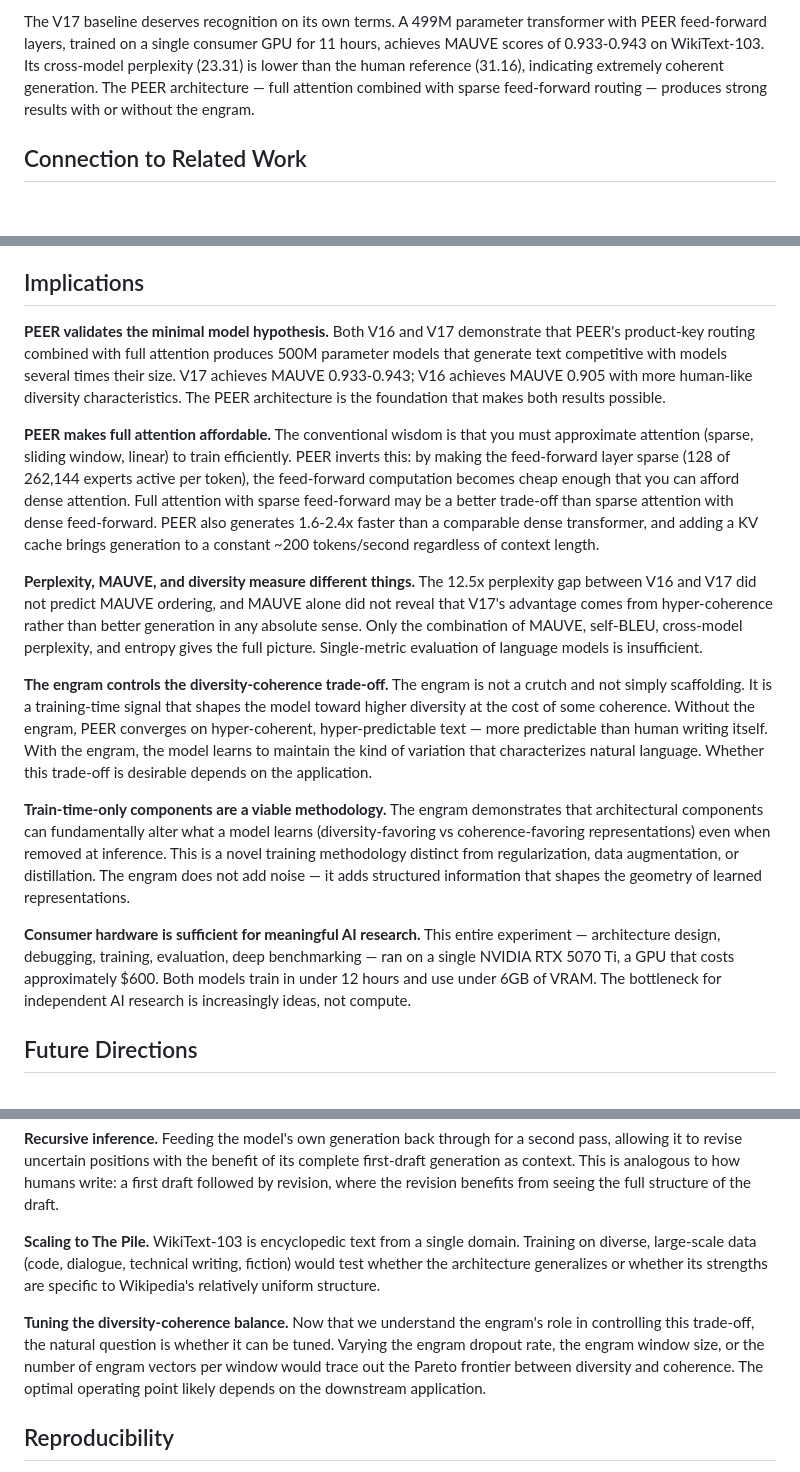
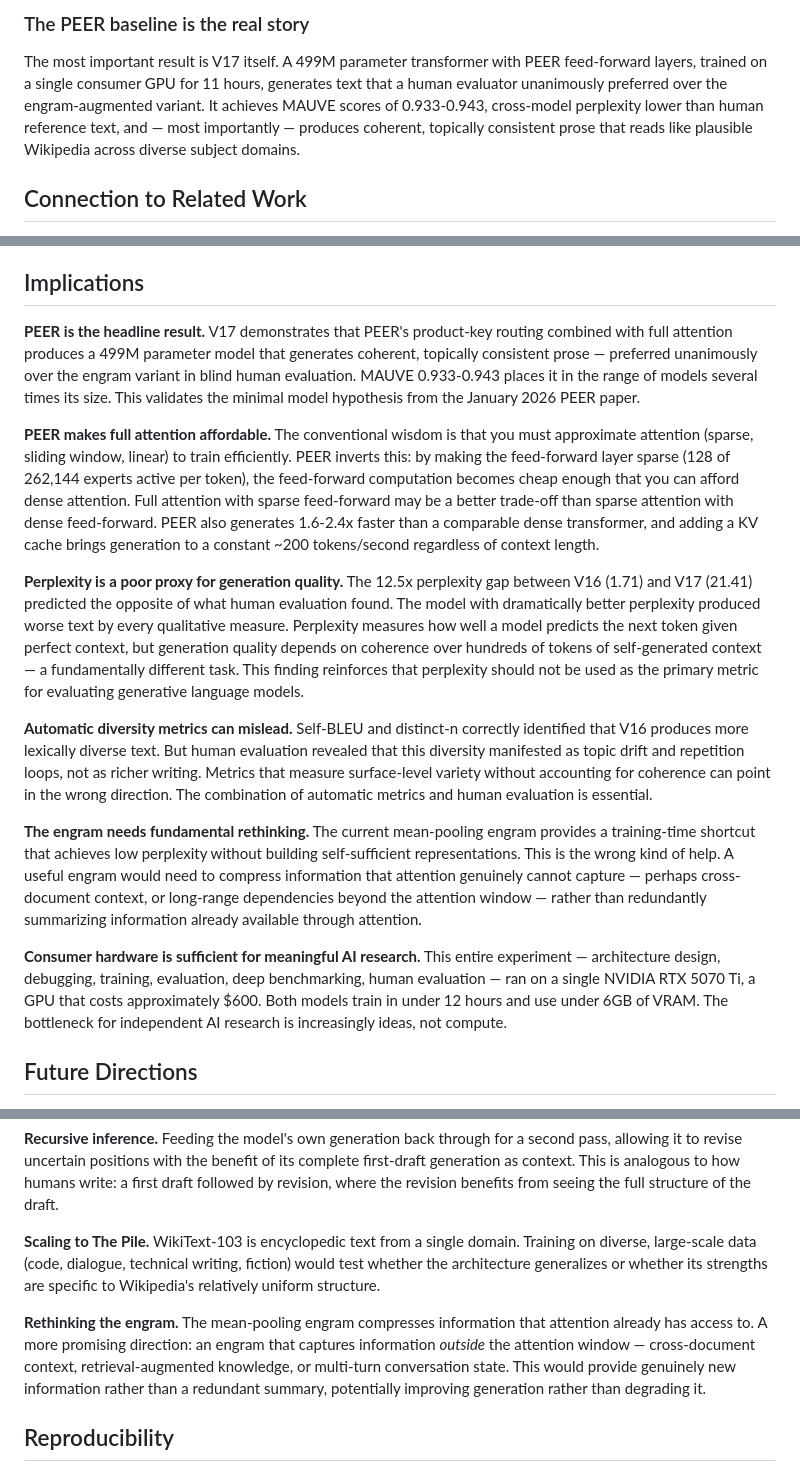
Before and after one commit to MikeyBeez/HRS, a Markdown page: article_peer_engram.md, 3 parts joined by grey strips. Rendered like a GitHub page; blank space fills up the shorter version.

```diff
--- a/article_peer_engram.md
+++ b/article_peer_engram.md
@@ -221,5 +195,7 @@ Neither is strictly better. They optimize for different qualities.
 
-The V17 baseline deserves recognition on its own terms. A 499M parameter transformer with PEER feed-forward layers, trained on a single consumer GPU for 11 hours, achieves MAUVE scores of 0.933-0.943 on WikiText-103. Its cross-model perplexity (23.31) is lower than the human reference (31.16), indicating extremely coherent generation. The PEER architecture — full attention combined with sparse feed-forward routing — produces strong results with or without the engram.
+### The PEER baseline is the real story
+
+The most important result is V17 itself. A 499M parameter transformer with PEER feed-forward layers, trained on a single consumer GPU for 11 hours, generates text that a human evaluator unanimously preferred over the engram-augmented variant. It achieves MAUVE scores of 0.933-0.943, cross-model perplexity lower than human reference text, and — most importantly — produces coherent, topically consistent prose that reads like plausible Wikipedia across diverse subject domains.
 
 
 ## Connection to Related Work
@@ -237,17 +213,17 @@ The engram-as-scaffolding finding connects to several concurrent lines of resear
 
 ## Implications
 
-**PEER validates the minimal model hypothesis.** Both V16 and V17 demonstrate that PEER's product-key routing combined with full attention produces 500M parameter models that generate text competitive with models several times their size. V17 achieves MAUVE 0.933-0.943; V16 achieves MAUVE 0.905 with more human-like diversity characteristics. The PEER architecture is the foundation that makes both results possible.
+**PEER is the headline result.** V17 demonstrates that PEER's product-key routing combined with full attention produces a 499M parameter model that generates coherent, topically consistent prose — preferred unanimously over the engram variant in blind human evaluation. MAUVE 0.933-0.943 places it in the range of models several times its size. This validates the minimal model hypothesis from the January 2026 PEER paper.
 
 **PEER makes full attention affordable.** The conventional wisdom is that you must approximate attention (sparse, sliding window, linear) to train efficiently. PEER inverts this: by making the feed-forward layer sparse (128 of 262,144 experts active per token), the feed-forward computation becomes cheap enough that you can afford dense attention. Full attention with sparse feed-forward may be a better trade-off than sparse attention with dense feed-forward. PEER also generates 1.6-2.4x faster than a comparable dense transformer, and adding a KV cache brings generation to a constant ~200 tokens/second regardless of context length.
 
-**Perplexity, MAUVE, and diversity measure different things.** The 12.5x perplexity gap between V16 and V17 did not predict MAUVE ordering, and MAUVE alone did not reveal that V17's advantage comes from hyper-coherence rather than better generation in any absolute sense. Only the combination of MAUVE, self-BLEU, cross-model perplexity, and entropy gives the full picture. Single-metric evaluation of language models is insufficient.
+**Perplexity is a poor proxy for generation quality.** The 12.5x perplexity gap between V16 (1.71) and V17 (21.41) predicted the opposite of what human evaluation found. The model with dramatically better perplexity produced worse text by every qualitative measure. Perplexity measures how well a model predicts the next token given perfect context, but generation quality depends on coherence over hundreds of tokens of self-generated context — a fundamentally different task. This finding reinforces that perplexity should not be used as the primary metric for evaluating generative language models.
 
-**The engram controls the diversity-coherence trade-off.** The engram is not a crutch and not simply scaffolding. It is a training-time signal that shapes the model toward higher diversity at the cost of some coherence. Without the engram, PEER converges on hyper-coherent, hyper-predictable text — more predictable than human writing itself. With the engram, the model learns to maintain the kind of variation that characterizes natural language. Whether this trade-off is desirable depends on the application.
+**Automatic diversity metrics can mislead.** Self-BLEU and distinct-n correctly identified that V16 produces more lexically diverse text. But human evaluation revealed that this diversity manifested as topic drift and repetition loops, not as richer writing. Metrics that measure surface-level variety without accounting for coherence can point in the wrong direction. The combination of automatic metrics and human evaluation is essential.
 
-**Train-time-only components are a viable methodology.** The engram demonstrates that architectural components can fundamentally alter what a model learns (diversity-favoring vs coherence-favoring representations) even when removed at inference. This is a novel training methodology distinct from regularization, data augmentation, or distillation. The engram does not add noise — it adds structured information that shapes the geometry of learned representations.
+**The engram needs fundamental rethinking.** The current mean-pooling engram provides a training-time shortcut that achieves low perplexity without building self-sufficient representations. This is the wrong kind of help. A useful engram would need to compress information that attention genuinely cannot capture — perhaps cross-document context, or long-range dependencies beyond the attention window — rather than redundantly summarizing information already available through attention.
 
-**Consumer hardware is sufficient for meaningful AI research.** This entire experiment — architecture design, debugging, training, evaluation, deep benchmarking — ran on a single NVIDIA RTX 5070 Ti, a GPU that costs approximately $600. Both models train in under 12 hours and use under 6GB of VRAM. The bottleneck for independent AI research is increasingly ideas, not compute.
+**Consumer hardware is sufficient for meaningful AI research.** This entire experiment — architecture design, debugging, training, evaluation, deep benchmarking, human evaluation — ran on a single NVIDIA RTX 5070 Ti, a GPU that costs approximately $600. Both models train in under 12 hours and use under 6GB of VRAM. The bottleneck for independent AI research is increasingly ideas, not compute.
 
 
 ## Future Directions
@@ -260,7 +236,7 @@ The engram-as-scaffolding finding connects to several concurrent lines of resear
 
 **Scaling to The Pile.** WikiText-103 is encyclopedic text from a single domain. Training on diverse, large-scale data (code, dialogue, technical writing, fiction) would test whether the architecture generalizes or whether its strengths are specific to Wikipedia's relatively uniform structure.
 
-**Tuning the diversity-coherence balance.** Now that we understand the engram's role in controlling this trade-off, the natural question is whether it can be tuned. Varying the engram dropout rate, the engram window size, or the number of engram vectors per window would trace out the Pareto frontier between diversity and coherence. The optimal operating point likely depends on the downstream application.
+**Rethinking the engram.** The mean-pooling engram compresses information that attention already has access to. A more promising direction: an engram that captures information *outside* the attention window — cross-document context, retrieval-augmented knowledge, or multi-turn conversation state. This would provide genuinely new information rather than a redundant summary, potentially improving generation rather than degrading it.
 
 
 ## Reproducibility
```
Also changed, not shown: other parts of article_peer_engram.md (+12 -38 lines).
